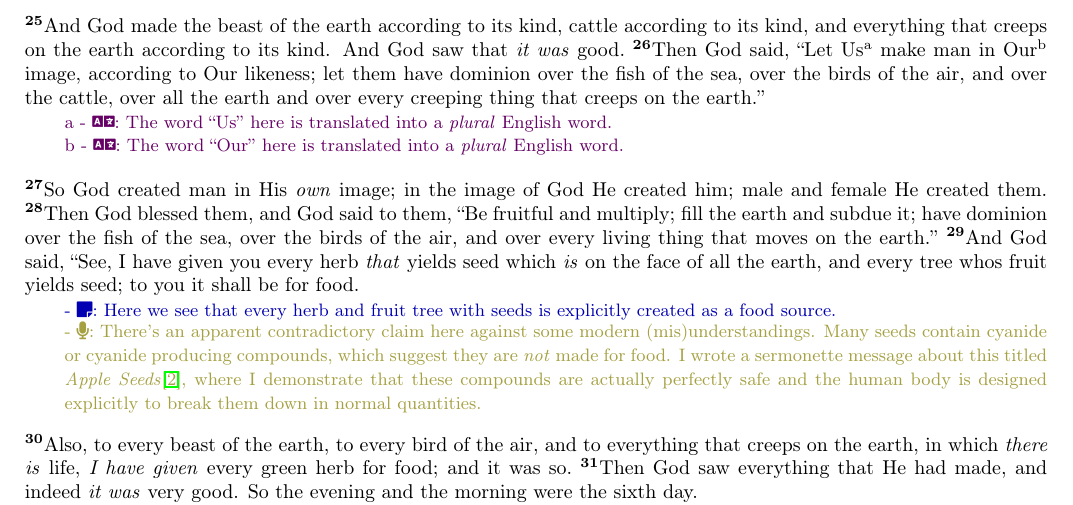
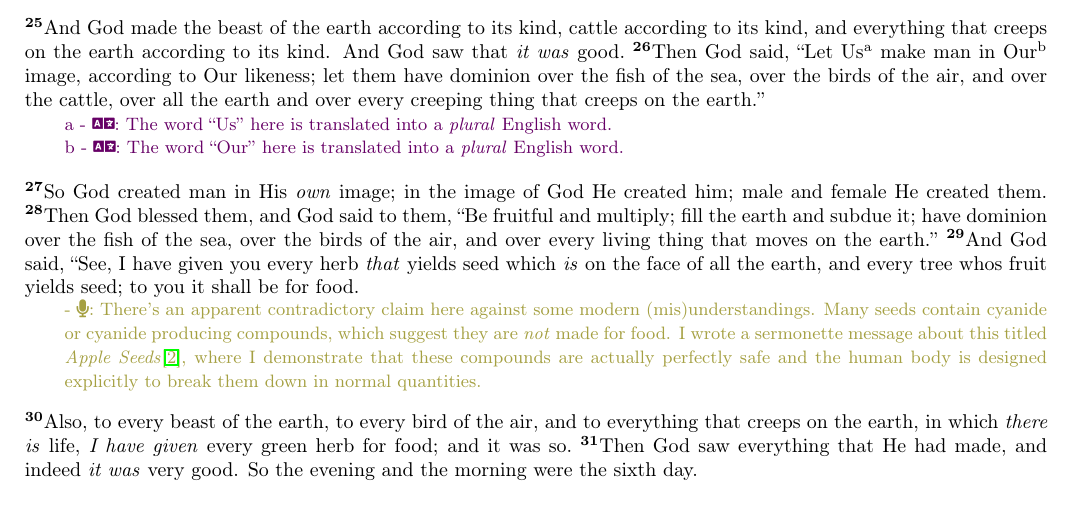
Before and after one commit to torodean/bible-notes, a LaTeX thesis (bible-notes.tex, which reads books/genesis/genesis1.tex): part of page 8 of 9, cut so that both start at the same text. Compiled offline with pdfLaTeX.

Commit message:
Fixed some notes

```diff
--- a/books/genesis/genesis1.tex
+++ b/books/genesis/genesis1.tex
@@ -96,76 +96,7 @@
 \bverse{So God created man in His \textit{own} image; in the image of God He created him; male and female He created them.}
 \bverse{Then God blessed them, and God said to them, ``Be fruitful and multiply; fill the earth and subdue it; have dominion over the fish of the sea, over the birds of the air, and over every living thing that moves on the earth.''}
 \bverse{And God said, ``See, I have given you every herb \textit{that} yields seed which \textit{is} on the face of all the earth, and every tree whos fruit yields seed; to you it shall be for food.}
-	\generalnote{}{Here we see that every herb and fruit tree with seeds is explicitly created as a food source.}
 	\sermonnote{}{There's an apparent contradictory claim here against some modern (mis)understandings. Many seeds contain cyanide or cyanide producing compounds, which suggest they are \textit{not} made for food. I wrote a sermonette message about this titled \textit{Apple Seeds}\cite{Antonius' Sermonettes}, where I demonstrate that these compounds are actually perfectly safe and the human body is designed explicitly to break them down in normal quantities.}
 
 \bverse{Also, to every beast of the earth, to every bird of the air, and to everything that creeps on the earth, in which \textit{there is} life, \textit{I have given} every green herb for food; and it was so.}
 \bverse{Then God saw everything that He had made, and indeed \textit{it was} very good. So the evening and the morning were the sixth day.}
-
-
-
-
-
-
-
-
-
-
-
-
-
-
-
-
-
-
-
-
-
-
-
-
-
-
-
-
-
-
-
-
-
-
-
-
-
-\bverse{}
-\bverse{}
-\bverse{}
-\bverse{}
-\bverse{}
-\bverse{}
-\bverse{}
-\bverse{}
-\bverse{}
-\bverse{}
-\bverse{}
-\bverse{}
-\bverse{}
-\bverse{}
-\bverse{}
-\bverse{}
-\bverse{}
-\bverse{}
-\bverse{}
-\bverse{}
-\bverse{}
-\bverse{}
-\bverse{}
-\bverse{}
-\bverse{}
-\bverse{}
-\bverse{}
-\bverse{}
-\bverse{}
-\bverse{}
-\bverse{}
```
Also changed, not shown: bible-notes.pdf.
